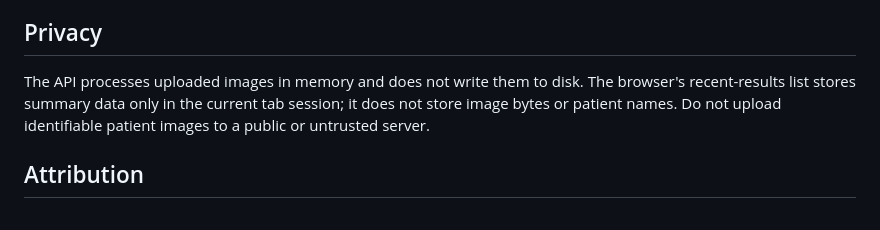
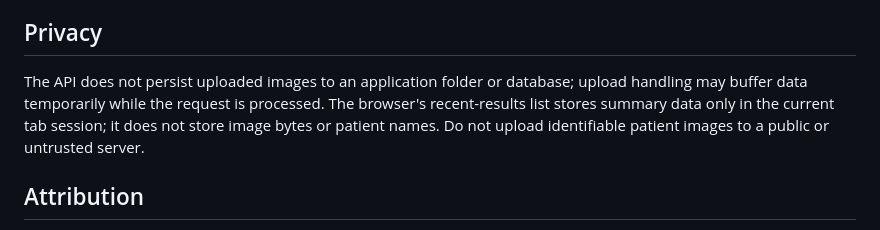
Before and after one commit to mgtba555333-pixel/-, a Markdown page: README.md, the part around the change. Drawn GitHub-style.

Commit message:
Clarify privacy and temporary upload buffering

```diff
--- a/README.md
+++ b/README.md
@@ -82,7 +82,7 @@ Put the two model files in `./model/` first. Docker mounts that directory read-o
 
 ## Privacy
 
-The API processes uploaded images in memory and does not write them to disk. The browser's recent-results list stores summary data only in the current tab session; it does not store image bytes or patient names. Do not upload identifiable patient images to a public or untrusted server.
+The API does not persist uploaded images to an application folder or database; upload handling may buffer data temporarily while the request is processed. The browser's recent-results list stores summary data only in the current tab session; it does not store image bytes or patient names. Do not upload identifiable patient images to a public or untrusted server.
 
 ## Attribution
 
```
